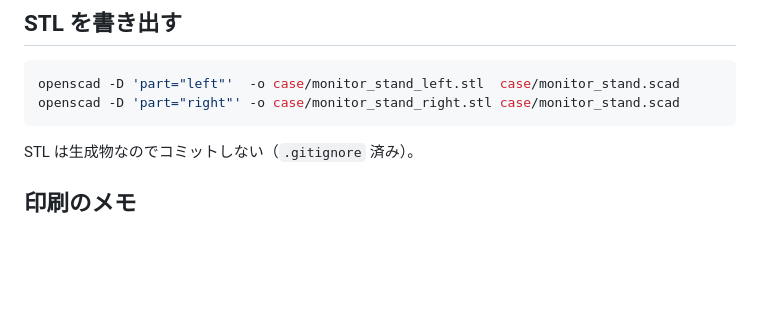
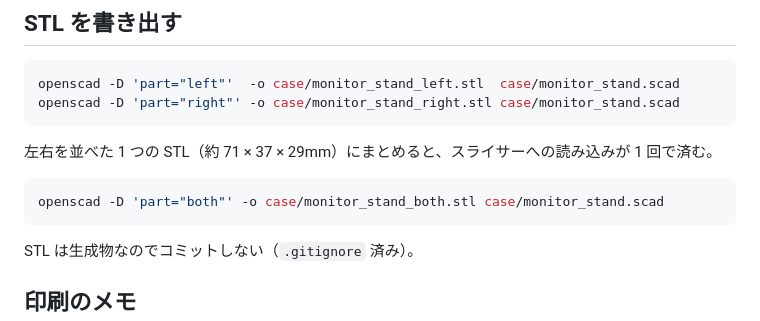
Before and after one commit to k4nkan/pi-zero-playground, a Markdown page: case/README.md, the part around the change. Rendered like a GitHub page; blank space fills up the shorter version.

Commit message:
docs(case): document exporting both stands as one STL
Co-Authored-By: Claude Opus 5.5 <noreply@anthropic.com>

````diff
--- a/case/README.md
+++ b/case/README.md
@@ -26,6 +26,12 @@ openscad -D 'part="left"'  -o case/monitor_stand_left.stl  case/monitor_stand.sc
 openscad -D 'part="right"' -o case/monitor_stand_right.stl case/monitor_stand.scad
 ```
 
+左右を並べた 1 つの STL（約 71 × 37 × 29mm）にまとめると、スライサーへの読み込みが 1 回で済む。
+
+```sh
+openscad -D 'part="both"' -o case/monitor_stand_both.stl case/monitor_stand.scad
+```
+
 STL は生成物なのでコミットしない（`.gitignore` 済み）。
 
 ## 印刷のメモ
````
